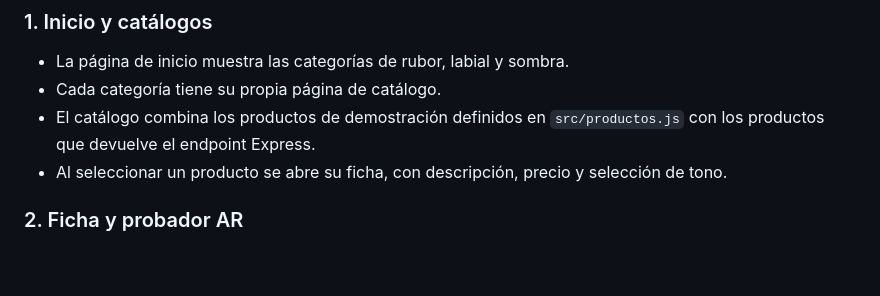
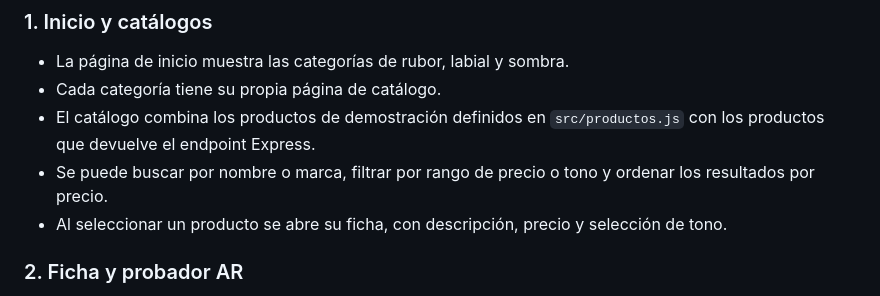
Before and after one commit to AnderWindriver/ecommerce-ar, a Markdown page: README.md, the part around the change. Rendered like a GitHub page; blank space fills up the shorter version.

Commit message:
docs: document catalog search and filters
Co-authored-by: Copilot <223556219+Copilot@users.noreply.github.com>

```diff
--- a/README.md
+++ b/README.md
@@ -83,6 +83,7 @@ El frontend **no usa actualmente Next.js ni React**. Vite sirve las páginas HTM
 - La página de inicio muestra las categorías de rubor, labial y sombra.
 - Cada categoría tiene su propia página de catálogo.
 - El catálogo combina los productos de demostración definidos en `src/productos.js` con los productos que devuelve el endpoint Express.
+- Se puede buscar por nombre o marca, filtrar por rango de precio o tono y ordenar los resultados por precio.
 - Al seleccionar un producto se abre su ficha, con descripción, precio y selección de tono.
 
 ### 2. Ficha y probador AR
```
